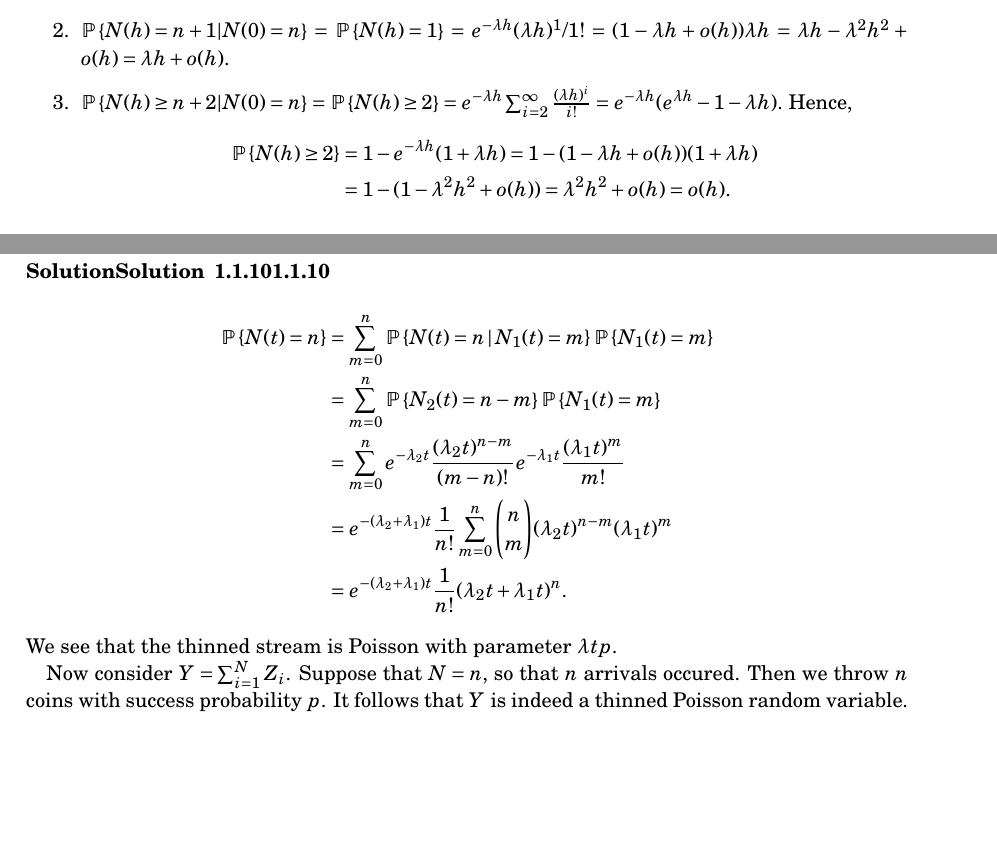
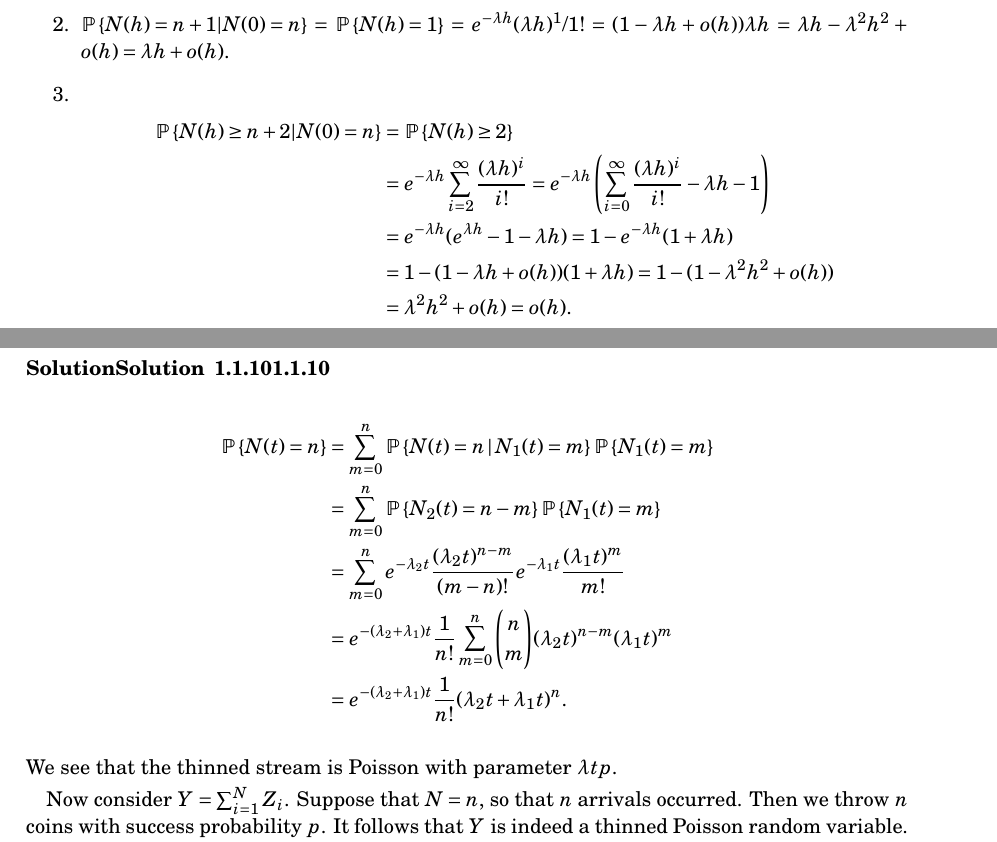
Before and after one commit to yulanvanoppen/queueing_book, a LaTeX book (booktest.tex, which reads tex_files/poissondistribution.tex): two parts of pages 3 and 5 of 27 before the commit and two parts of pages 3 and 6 of 29 after it, joined at a grey line, cut so that both start at the same text, the shorter picture padded with empty space. Compiled offline with pdfLaTeX.

Commit message:
clarification

```diff
--- a/tex_files/poissondistribution.tex
+++ b/tex_files/poissondistribution.tex
@@ -169,6 +169,8 @@ We are done.
   \end{enumerate}
  where $o(h)$ is a function
     $f(h)$ such $f(h)/h \to 0$ as $h\to 0$.
+
+\hint{Use that $e^{x} = 1 +x + o(x)$ for $|x| << 1$. Furthermore, use that $\sum_{i=2}^\infty x^i/i! = \sum{i=0}^\infty x^i/i! - x -1 = e^x - 1 -x$.}
 \begin{solution}
 \begin{enumerate}
   \item
@@ -180,11 +182,17 @@ We are done.
   $\P{N(h) = n +1 | N(0) = n} = \P{N(h) = 1} = e^{-\lambda h} (\lambda h)^1/1! =
 (1-\lambda h + o(h))\lambda h  = \lambda h - \lambda^2 h^2 + o(h) = \lambda h + o(h)$.
 \item
-  $\P{N(h) \geq n+2 | N(0) = n} = \P{N(h) \geq 2} = e^{-\lambda h} \sum_{i=2}^\infty \frac{(\lambda h)^i}{i!} = e^{-\lambda h}(e^{\lambda h} - 1 - \lambda h).$ Hence,
   \begin{equation*}
     \begin{split}
-\P{N(h) \geq 2} &= 1 - e^{-\lambda h}(1 + \lambda h) = 1 - (1-\lambda h + o(h))(1+\lambda h) \\
-&= 1 - (1-\lambda^2 h^2 + o(h)) = \lambda^2 h^2 + o(h) = o(h).
+  \P{N(h) \geq n+2 | N(0) = n}
+&= \P{N(h) \geq 2} \\
+&= e^{-\lambda h} \sum_{i=2}^\infty \frac{(\lambda h)^i}{i!}
+= e^{-\lambda h} \left(\sum_{i=0}^\infty \frac{(\lambda h)^i}{i!} - \lambda h - 1\right)\\
+&= e^{-\lambda h}(e^{\lambda h} - 1 - \lambda h)
+= 1 - e^{-\lambda h}(1 + \lambda h) \\
+&= 1 - (1-\lambda h + o(h))(1+\lambda h)
+= 1 - (1-\lambda^2 h^2 + o(h)) \\
+&= \lambda^2 h^2 + o(h) = o(h).
     \end{split}
   \end{equation*}
 \end{enumerate}
@@ -287,7 +295,7 @@ $M_1(z)$ but with $\lambda+\mu$ replacing $\lambda$, we can conclude that $N(t)\
 \end{question}
 
 
-\begin{question} (A Bernouilli-thinned Poisson process is still a
+\begin{question} (A Bernoulli-thinned Poisson process is still a
   Poisson process) Consider a Poisson process. Split the process in
   the following way. When a job arrives, throw a coin that lands heads
   with probability $p$ and tails with $q=1-p$. When the coin lands
@@ -301,7 +309,7 @@ $M_1(z)$ but with $\lambda+\mu$ replacing $\lambda$, we can conclude that $N(t)\
 
 \hint{ Condition on the total number of arrivals $N(t)=m$ up to time
       $t$. Realize that the probability that a job is of type 1 is
-      Bernouilli distributed, hence when you consider $m$ jobs in
+      Bernoulli distributed, hence when you consider $m$ jobs in
       total, the number of type 1 jobs is binomially distributed.
 
 You might also consider the random variable
@@ -327,12 +335,12 @@ e^{-\lambda_1 t}\frac{(\lambda_1 t)^{m}}{m!} \\
 We see that the thinned stream is Poisson with parameter $\lambda t p$.
 
 Now consider $Y=\sum_{i=1}^N Z_i$. Suppose that $N=n$, so that $n$
-arrivals occured. Then we throw $n$ coins with success probability
+arrivals occurred. Then we throw $n$ coins with success probability
 $p$. It follows that $Y$ is indeed a thinned Poisson random variable.
 Model the coins as a generic Bernoulli distributed random variable
 $Z$.  We first need
 \begin{equation*}
-  \E{e^{s Z}} = e^0 \P{Z=0} + e^{s} \P{Z=1} = (1-p) + e^sp.
+  \E{e^{s Z}} = e^0 \P{Z=0} + e^{s} \P{Z=1} = (1-p) + e^s p.
 \end{equation*}
 Suppose that $N=n$, then since the $Z_i$ are i.i.d.,
 \begin{equation*}
```
Also changed, not shown: booktest.tex (+5 -2 lines), tex_files/batcharrivals.tex (+3 -3 lines), tex_files/mg1.tex (+2 -2 lines), tex_files/multiServer.tex (deleted, +0 -5 lines), book.pdf, tex_files/poissondistribution.tex (6 more changed lines).
